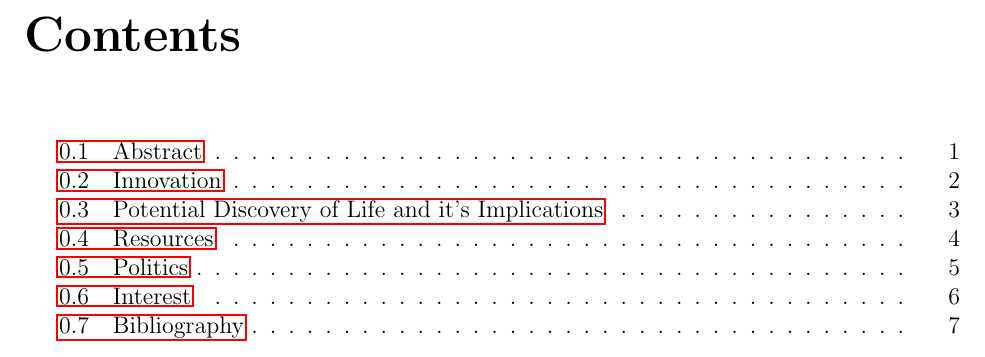
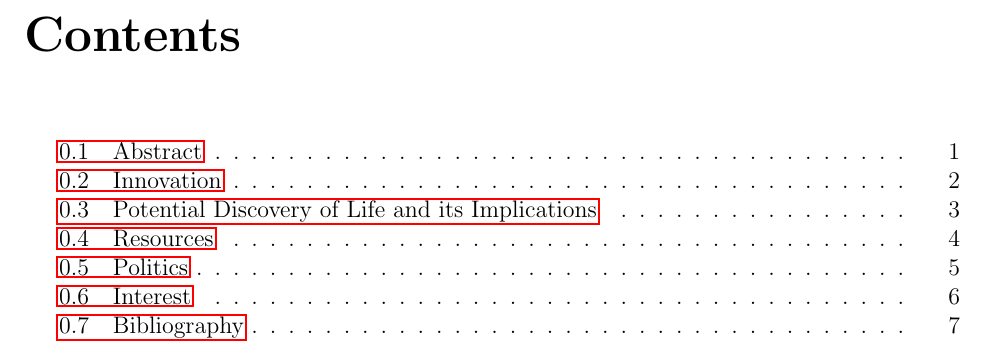
Before and after one commit to RichardWessels/Mars-TheRenovationOfEarth, a LaTeX document (main.tex): part of page 2 of 9, cut so that both start at the same text. Compiled offline with pdfLaTeX.

Commit message:
Fixed spelling error

```diff
--- a/main.tex
+++ b/main.tex
@@ -25,7 +25,7 @@
 
 \newpage
 
-\section{Potential Discovery of Life and it's Implications}
+\section{Potential Discovery of Life and its Implications}
 \subfile{sections/life.tex}
 
 \newpage
```
Also changed, not shown: main.pdf, 7 other files.
